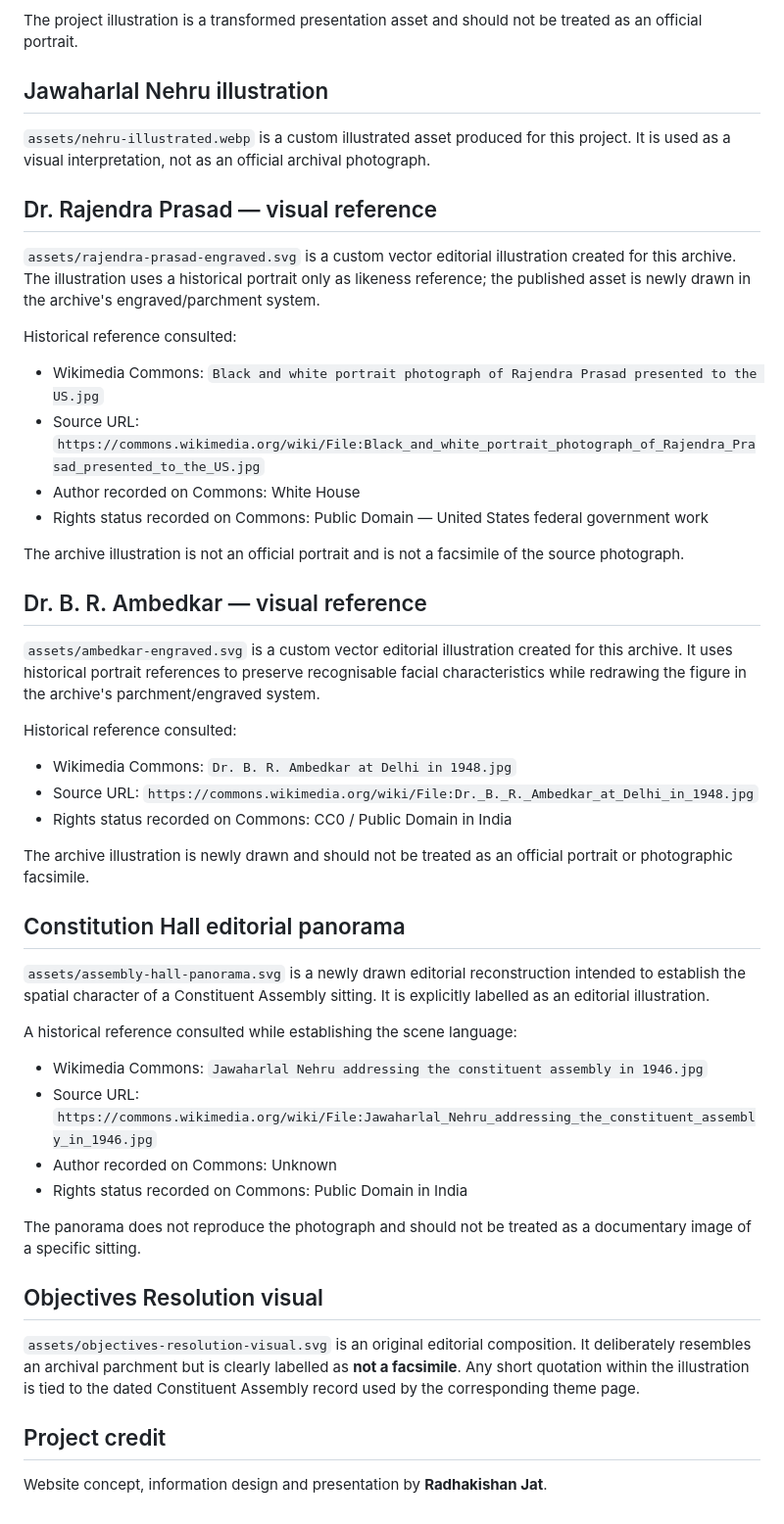
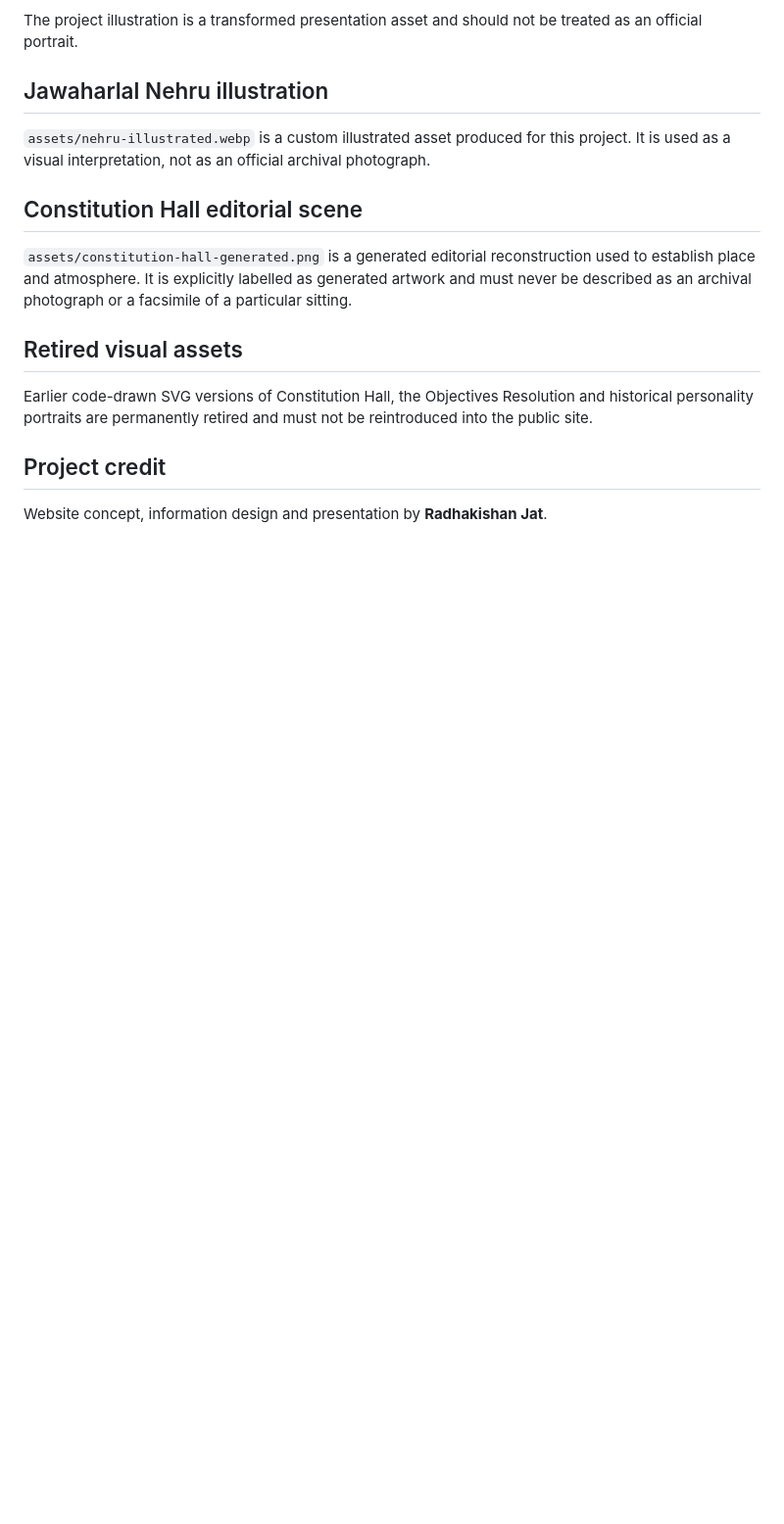
Before and after one commit to rkjat65/constituent-assembly-debates, a Markdown page: THIRD_PARTY_NOTICES.md, the part around one of its changes. Shown at 98% size. Rendered like a GitHub page; blank space fills up the shorter version.

```diff
--- a/THIRD_PARTY_NOTICES.md
+++ b/THIRD_PARTY_NOTICES.md
@@ -41,44 +64,13 @@ The project illustration is a transformed presentation asset and should not be t
 
 `assets/nehru-illustrated.webp` is a custom illustrated asset produced for this project. It is used as a visual interpretation, not as an official archival photograph.
 
-## Dr. Rajendra Prasad — visual reference
+## Constitution Hall editorial scene
 
-`assets/rajendra-prasad-engraved.svg` is a custom vector editorial illustration created for this archive. The illustration uses a historical portrait only as likeness reference; the published asset is newly drawn in the archive's engraved/parchment system.
+`assets/constitution-hall-generated.png` is a generated editorial reconstruction used to establish place and atmosphere. It is explicitly labelled as generated artwork and must never be described as an archival photograph or a facsimile of a particular sitting.
 
-Historical reference consulted:
-- Wikimedia Commons: `Black and white portrait photograph of Rajendra Prasad presented to the US.jpg`
-- Source URL: `https://commons.wikimedia.org/wiki/File:Black_and_white_portrait_photograph_of_Rajendra_Prasad_presented_to_the_US.jpg`
-- Author recorded on Commons: White House
-- Rights status recorded on Commons: Public Domain — United States federal government work
+## Retired visual assets
 
-The archive illustration is not an official portrait and is not a facsimile of the source photograph.
-
-## Dr. B. R. Ambedkar — visual reference
-
-`assets/ambedkar-engraved.svg` is a custom vector editorial illustration created for this archive. It uses historical portrait references to preserve recognisable facial characteristics while redrawing the figure in the archive's parchment/engraved system.
-
-Historical reference consulted:
-- Wikimedia Commons: `Dr. B. R. Ambedkar at Delhi in 1948.jpg`
-- Source URL: `https://commons.wikimedia.org/wiki/File:Dr._B._R._Ambedkar_at_Delhi_in_1948.jpg`
-- Rights status recorded on Commons: CC0 / Public Domain in India
-
-The archive illustration is newly drawn and should not be treated as an official portrait or photographic facsimile.
-
-## Constitution Hall editorial panorama
-
-`assets/assembly-hall-panorama.svg` is a newly drawn editorial reconstruction intended to establish the spatial character of a Constituent Assembly sitting. It is explicitly labelled as an editorial illustration.
-
-A historical reference consulted while establishing the scene language:
-- Wikimedia Commons: `Jawaharlal Nehru addressing the constituent assembly in 1946.jpg`
-- Source URL: `https://commons.wikimedia.org/wiki/File:Jawaharlal_Nehru_addressing_the_constituent_assembly_in_1946.jpg`
-- Author recorded on Commons: Unknown
-- Rights status recorded on Commons: Public Domain in India
-
-The panorama does not reproduce the photograph and should not be treated as a documentary image of a specific sitting.
-
-## Objectives Resolution visual
-
-`assets/objectives-resolution-visual.svg` is an original editorial composition. It deliberately resembles an archival parchment but is clearly labelled as **not a facsimile**. Any short quotation within the illustration is tied to the dated Constituent Assembly record used by the corresponding theme page.
+Earlier code-drawn SVG versions of Constitution Hall, the Objectives Resolution and historical personality portraits are permanently retired and must not be reintroduced into the public site.
 
 ## Project credit
 
```
Also changed, not shown: other parts of THIRD_PARTY_NOTICES.md (+30 -7 lines).
